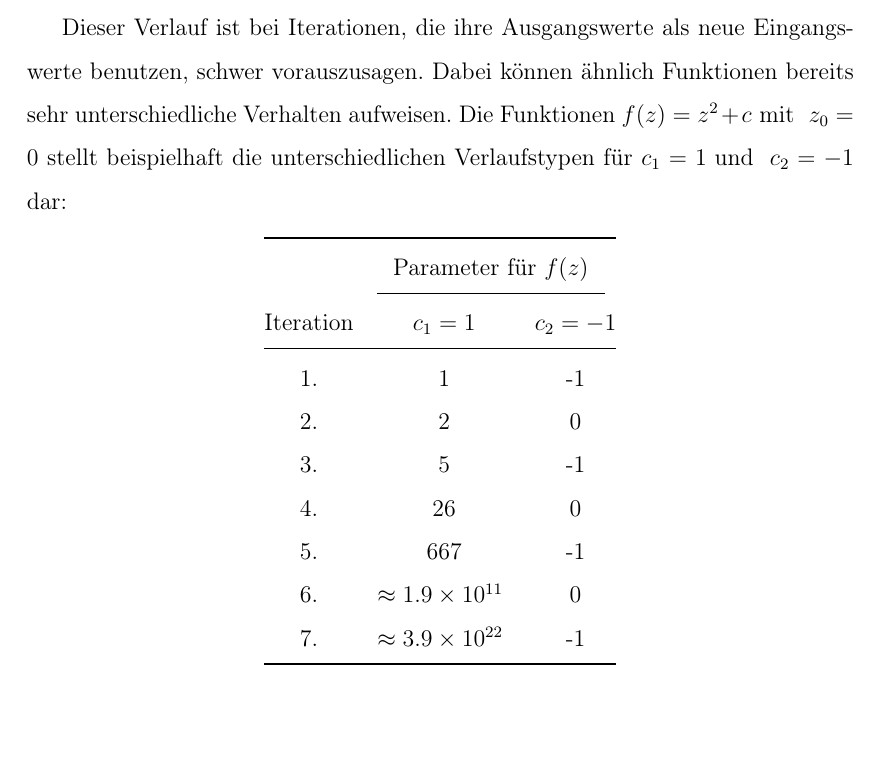
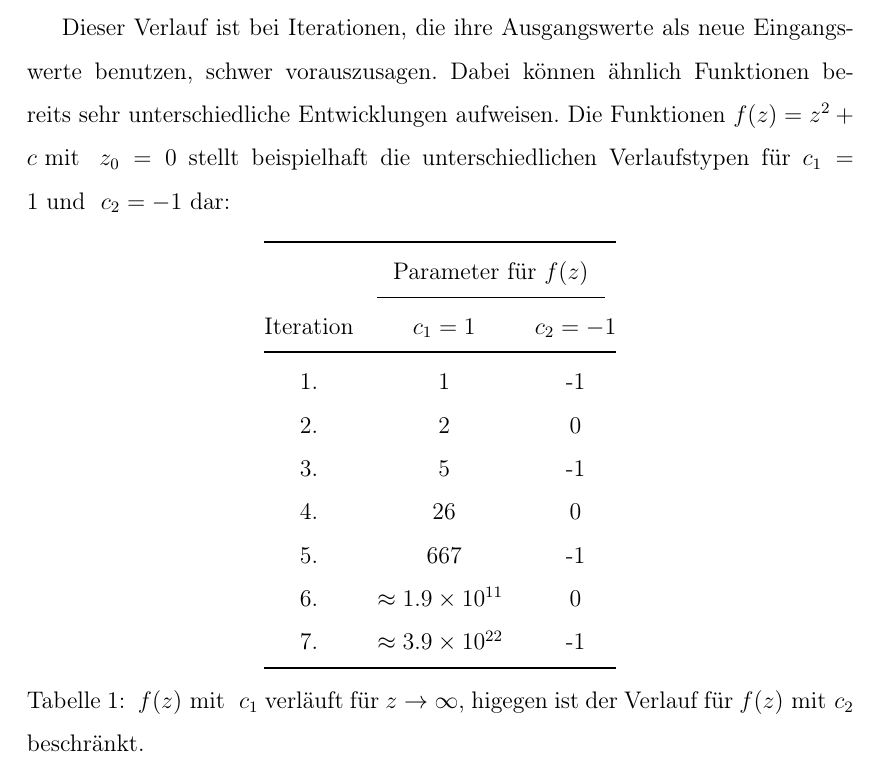
Before and after one commit to cderszteler/facharbeit, a LaTeX document (src/main.tex, which reads src/sections/priorknowledge/iterations.tex): part of page 6 of 8, cut so that both start at the same text, the shorter picture padded with empty space. Compiled offline with pdfLaTeX.

Commit message:
Add caption to iterations table

```diff
--- a/src/sections/priorknowledge/iterations.tex
+++ b/src/sections/priorknowledge/iterations.tex
@@ -7,14 +7,14 @@ Funktionswerts mit dem Funktionsargument des vorherigen Funktionswerts:
 \(z_1 = f(z_0),\, z_2 = f(z_1),\, z_3 = f(z_2),\, \cdots,\, z_n = f(z_{n-1})\)
 
 Eine wichtige Eigenschaft von
-Iterationen ist die Entwicklung von \(z \text{ für } z \to \infty\) .
+Iterationen ist die Entwicklung von \(z \text{ für } z \to \infty\).
 Dabei wird unterschieden, ob die Iteration gegen Unendlich verläuft
 (\glqq explodiert\grqq ) oder sich einem bestimmten Punkt, oftmals Null, ann\"ahert.
 Letzteres bezeichnet man als einen beschränkten Verlauf.
 
 Dieser Verlauf ist bei Iterationen, die ihre Ausgangswerte als neue Eingangswerte
 benutzen, schwer vorauszusagen.
-Dabei k\"onnen \"ahnlich Funktionen bereits sehr unterschiedliche Verhalten aufweisen.
+Dabei k\"onnen \"ahnlich Funktionen bereits sehr unterschiedliche Entwicklungen aufweisen.
 Die Funktionen \(f(z) = z^2 + c \text{ mit }\ z_0 = 0\) stellt beispielhaft
 die unterschiedlichen Verlaufstypen für \(c_1 = 1 \text{ und }\ c_2 = -1\) dar:
 
@@ -35,4 +35,8 @@ die unterschiedlichen Verlaufstypen für \(c_1 = 1 \text{ und }\ c_2 = -1\) dar:
     7. & \(\approx \num{3,9e22}\ \) & -1 \\
     \bottomrule
   \end{tabular}
+  \caption{
+    \(f(z) \text{ mit }\ c_1\) verl\"auft f\"ur \(z \to \infty\),
+    higegen ist der Verlauf f\"ur \(f(z) \text{ mit } c_2\) beschr\"ankt.
+  }
 \end{table}
```
Also changed, not shown: out/main.pdf.
